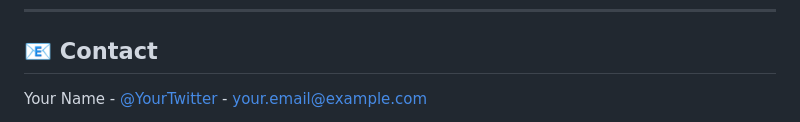
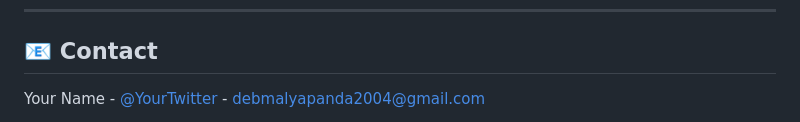
Before and after one commit to Debmalya727/personal-finance-tracker-, a Markdown page: README.md, the part around the change printed below. Drawn GitHub-style.

```diff
--- a/README.md
+++ b/README.md
@@ -252,5 +252,5 @@ Distributed under the MIT License. See `LICENSE` for more information.
 
 ## 📧 Contact
 
-Your Name - [@YourTwitter](https://twitter.com/YourTwitter) - your.email@example.com
+Your Name - [@YourTwitter](https://x.com/Debmaly12) - debmalyapanda2004@gmail.com
 
```
Also changed, not shown: other parts of README.md (+1 -1 lines).
